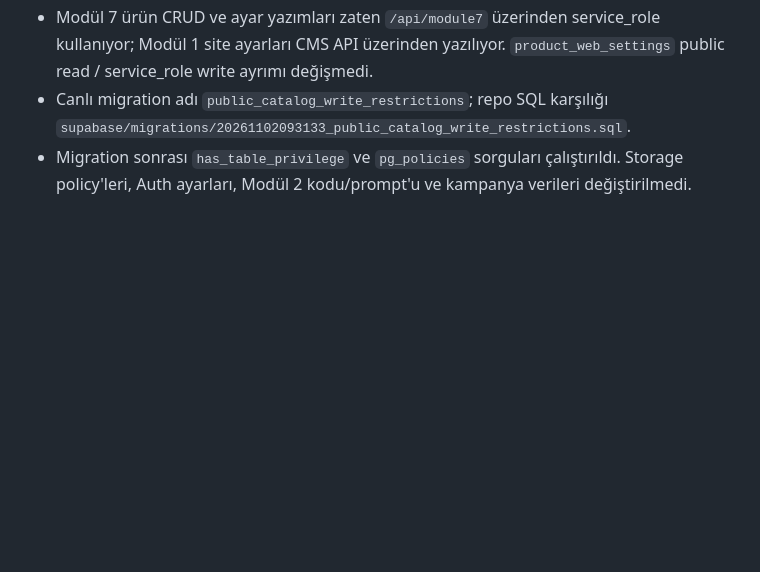
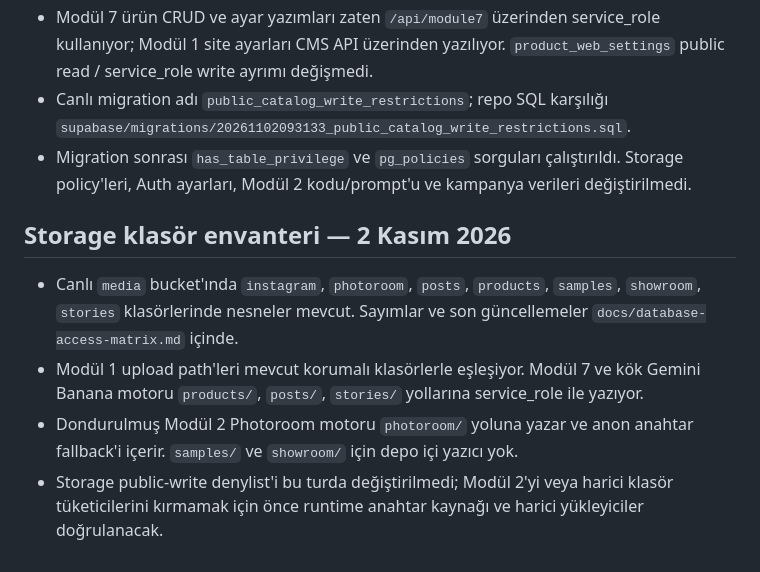
Before and after one commit to Andromeda012/Insta_Deployment, a Markdown page: docs/cleanup-inventory.md, the part around the change. Rendered like a GitHub page; blank space fills up the shorter version.

Commit message:
docs: record storage path dependency inventory

```diff
--- a/docs/cleanup-inventory.md
+++ b/docs/cleanup-inventory.md
@@ -142,3 +142,11 @@ Bu bölüm, yukarıdaki tarihsel denetim notlarında sonradan değişen durumlar
 - Modül 7 ürün CRUD ve ayar yazımları zaten `/api/module7` üzerinden service_role kullanıyor; Modül 1 site ayarları CMS API üzerinden yazılıyor. `product_web_settings` public read / service_role write ayrımı değişmedi.
 - Canlı migration adı `public_catalog_write_restrictions`; repo SQL karşılığı `supabase/migrations/20261102093133_public_catalog_write_restrictions.sql`.
 - Migration sonrası `has_table_privilege` ve `pg_policies` sorguları çalıştırıldı. Storage policy'leri, Auth ayarları, Modül 2 kodu/prompt'u ve kampanya verileri değiştirilmedi.
+
+
+## Storage klasör envanteri — 2 Kasım 2026
+
+- Canlı `media` bucket'ında `instagram`, `photoroom`, `posts`, `products`, `samples`, `showroom`, `stories` klasörlerinde nesneler mevcut. Sayımlar ve son güncellemeler `docs/database-access-matrix.md` içinde.
+- Modül 1 upload path'leri mevcut korumalı klasörlerle eşleşiyor. Modül 7 ve kök Gemini Banana motoru `products/`, `posts/`, `stories/` yollarına service_role ile yazıyor.
+- Dondurulmuş Modül 2 Photoroom motoru `photoroom/` yoluna yazar ve anon anahtar fallback'i içerir. `samples/` ve `showroom/` için depo içi yazıcı yok.
+- Storage public-write denylist'i bu turda değiştirilmedi; Modül 2'yi veya harici klasör tüketicilerini kırmamak için önce runtime anahtar kaynağı ve harici yükleyiciler doğrulanacak.
```
